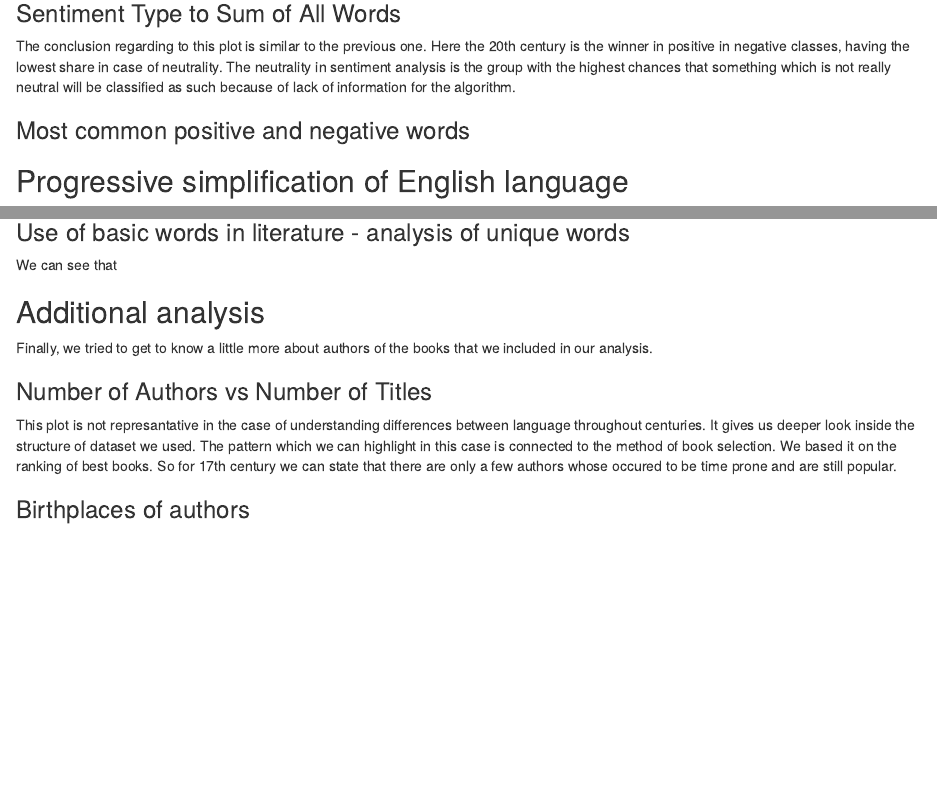
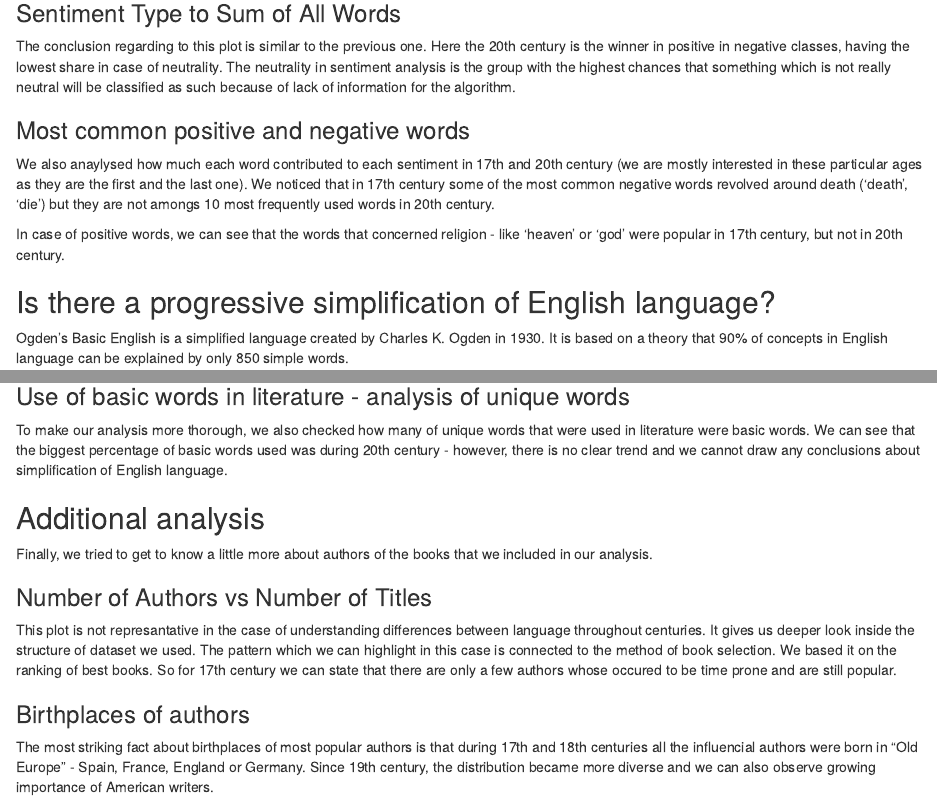
Before and after one commit to GIKroch/Adv_Vis_R_Project, an R Markdown document (project_markdown.Rmd): the page in a window 1100 px wide, from 1340 px down, and a second part further down, joined at a grey line. Rendered offline with R 4.5, knitr and Pandoc, with nearby package versions; the code chunks are not run, so their results and figures are left out; drawn as R Markdown's standard HTML page in place of the format the file asks for.

Commit message:
final version
final version

````diff
--- a/project_markdown.Rmd
+++ b/project_markdown.Rmd
@@ -240,6 +240,11 @@ melt(senti_data) %>% ggplot(aes(x = Centuries, y = value, fill = variable)) + ge
 ```
 
 ### Most common positive and negative words
+
+We also anaylysed how much each word contributed to each sentiment in 17th and 20th century (we are mostly interested in these particular ages as they are the first and the last one). We noticed that in 17th century some of the most common negative words revolved around death ('death', 'die') but they are not amongs 10 most frequently used words in 20th century.
+
+In case of positive words, we can see that the words that concerned religion - like 'heaven' or 'god' were popular in 17th century, but not in 20th century.
+
 ```{r, include=FALSE}
 to_plot <- `20th_data` %>%
   melt(id.vars = c("Lemma", "Number.of.occurences"), measure.vars = c("neg", "pos")) %>%
@@ -296,8 +301,9 @@ p2 <- to_plot %>%
 grid.arrange(p2, p1, nrow = 2)
 ```
 
+## Is there a progressive simplification of English language?
 
+Ogden's Basic English is a simplified language created by Charles K. Ogden in 1930. It is based on a theory that 90% of concepts in English language can be explained by only 850 simple words.
 
-## Progressive simplification of English language
+Full list of Ogden's Basic English words can be found here: [http://ogden.basic-english.org/]:http://ogden.basic-english.org/
 
-<img src="BASIC2.png" style="height: 340px"/>
@@ -348,6 +359,8 @@ ggplot(data=basic_all_words, aes(x=centuries, y=value, fill=variable)) +
 
 ### Use of basic words in literature - analysis of unique words
 
+To make our analysis more thorough, we also checked how many of unique words that were used in literature were basic words. We can see that the biggest percentage of basic words used was during 20th century - however, there is no clear trend and we cannot draw any conclusions about simplification of English language.
+
 ```{r}
 basic_unique_words <- century_basic_long %>%
   filter(variable %in% c("num_of_sophisticated_unique", "num_of_basic_unique")) %>%
@@ -371,8 +384,6 @@ ggplot(basic_unique_words, aes(x="", y=value, fill=variable)) +
         axis.title.x = element_blank())
 
 ```
-
-We can see that
 
 
 
@@ -402,6 +413,8 @@ ggplot(century_basic_long) + geom_bar(aes(x = centuries, y = value, fill = varia
 
 ### Birthplaces of authors
 
+The most striking fact about birthplaces of most popular authors is that during 17th and 18th centuries all the influencial authors were born in "Old Europe" - Spain, France, England or Germany. Since 19th century, the distribution became more diverse and we can also observe growing importance of American writers.
+
 ```{r echo=FALSE, out.width="800px", warning=FALSE}
 Sys.setenv('MAPBOX_TOKEN' = 'pk.eyJ1IjoiY2ltY2lyaW1jaSIsImEiOiJjazU5ejkwZmQxMjdjM2VxeGdqOGVnMnRkIn0.ZcC-1pGUFVd80U1G0G2yoQ')
 
````
Also changed, not shown: BASIC3.PNG (added), project_markdown.Rmd (5 more changed lines), 1 other file.
